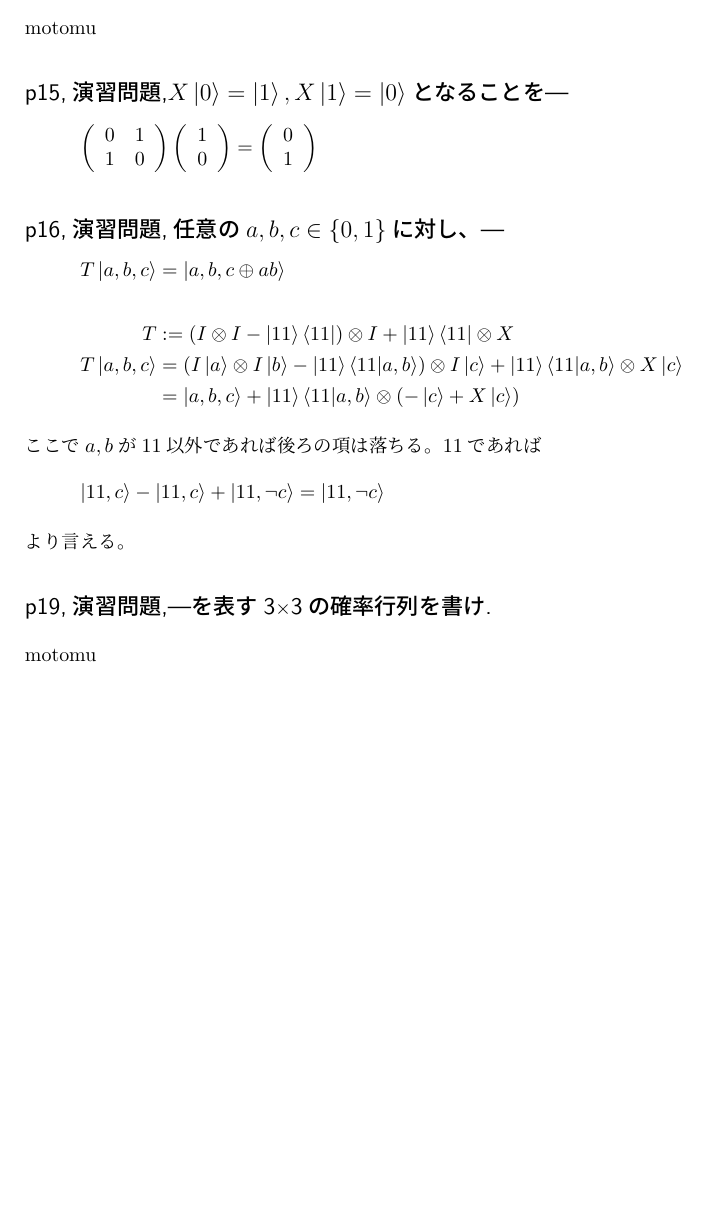
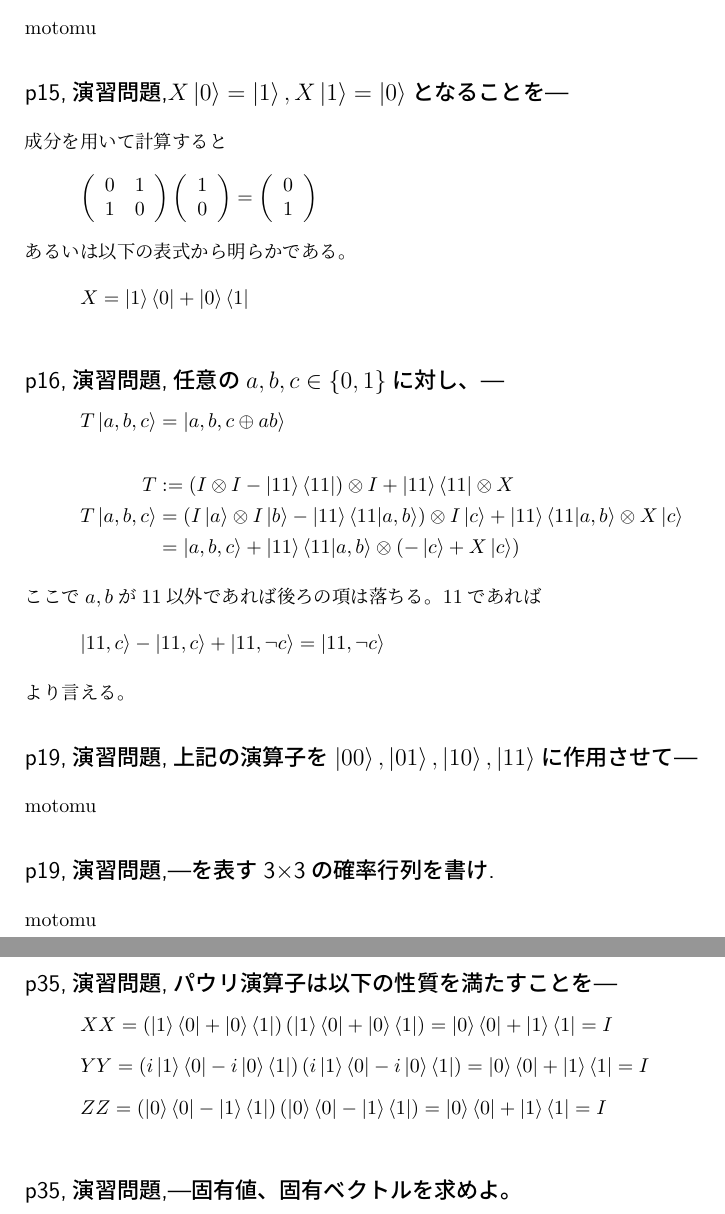
Before and after one commit to ThomsonKernel/quantum_computing, a LaTeX document (quantum_computing.tex): part of page 2 of 4 before the commit and two parts of pages 2 and 5 of 5 after it, the two joined at a grey line, cut so that both start at the same text, the shorter picture padded with empty space. Compiled offline with LuaLaTeX.

Commit message:
add all questions up to p35

```diff
--- a/quantum_computing.tex
+++ b/quantum_computing.tex
@@ -42,8 +42,12 @@ $\ket{00},\ket{01},\ket{10},\ket{11}$と書いている。
 \s{p15,演習問題,チューリングマシンが1+1を計算する様子を---}
 motomu
 \s{p15,演習問題,$X\ket{0}=\ket{1},X\ket{1}=\ket{0}$となることを---}
+成分を用いて計算すると
 \[\mat{cc}{ 0&1\\ 1&0}
     \mat{c}{1\\0}=\mat{c}{0\\1}\]
+あるいは以下の表式から明らかである。
+\[X=\ket{1}\bra{0}+\ket{0}\bra{1}\]
+
 \s{p16,演習問題,任意の$a,b,c\in\{0,1\}$に対し、---}
 \[T\ket{a,b,c}=\ket{a,b,c\oplus ab}\]
 \al{T&:=(I\otimes I-\ket{11}\bra{11})\otimes I+\ket{11}\bra{11}\otimes X\\
@@ -54,6 +58,8 @@ T\ket{a,b,c}&=(I\ket{a}\otimes I\ket{b}-\ket{11}\braket{11|a,b})
 ここで$a,b$が11以外であれば後ろの項は落ちる。11であれば
 \[\ket{11,c}-\ket{11,c}+\ket{11,\lnot c}=\ket{11,\lnot c}\]
 より言える。
+\s{p19,演習問題,上記の演算子を$\ket{00},\ket{01},\ket{10},\ket{11}$に作用させて---}
+motomu
 \s{p19,演習問題,---を表す3\times 3の確率行列を書け.}
 motomu
 \s{p19,演習問題,---も,この条件を必ず満たすことを示せ.}
@@ -120,3 +125,14 @@ $A^\dagger=(a^*_{ji})$である\footnote{物理では複素共役に$*$を用い
 \[\ket{\psi}=\sum_{y\in\{0,1\}^{n-1}}c_{1y}\ket{1y}+\sum_{y\in\{0,1\}^{n-1}}c_{0y}\ket{0y}\]
 
+\s{p35,演習問題,パウリ演算子は以下の性質を満たすことを---}
+\[XX=\left(\ket{1}\bra{0}+\ket{0}\bra{1}\right)\left(\ket{1}\bra{0}+\ket{0}\bra{1}\right)
+=\ket{0}\bra{0}+\ket{1}\bra{1}=I\]
+\[YY=\left(i\ket{1}\bra{0}-i\ket{0}\bra{1}\right)\left(i\ket{1}\bra{0}-i\ket{0}\bra{1}\right)
+=\ket{0}\bra{0}+\ket{1}\bra{1}=I\]
+\[ZZ=\left(\ket{0}\bra{0}-\ket{1}\bra{1}\right)\left(\ket{0}\bra{0}-\ket{1}\bra{1}\right)
+=\ket{0}\bra{0}+\ket{1}\bra{1}=I\]
+\s{p35,演習問題,---固有値、固有ベクトルを求めよ。}
+
+
+
 \end{document}
```
Also changed, not shown: quantum_computing.pdf, quantum_computing.tex (5 more changed lines).
